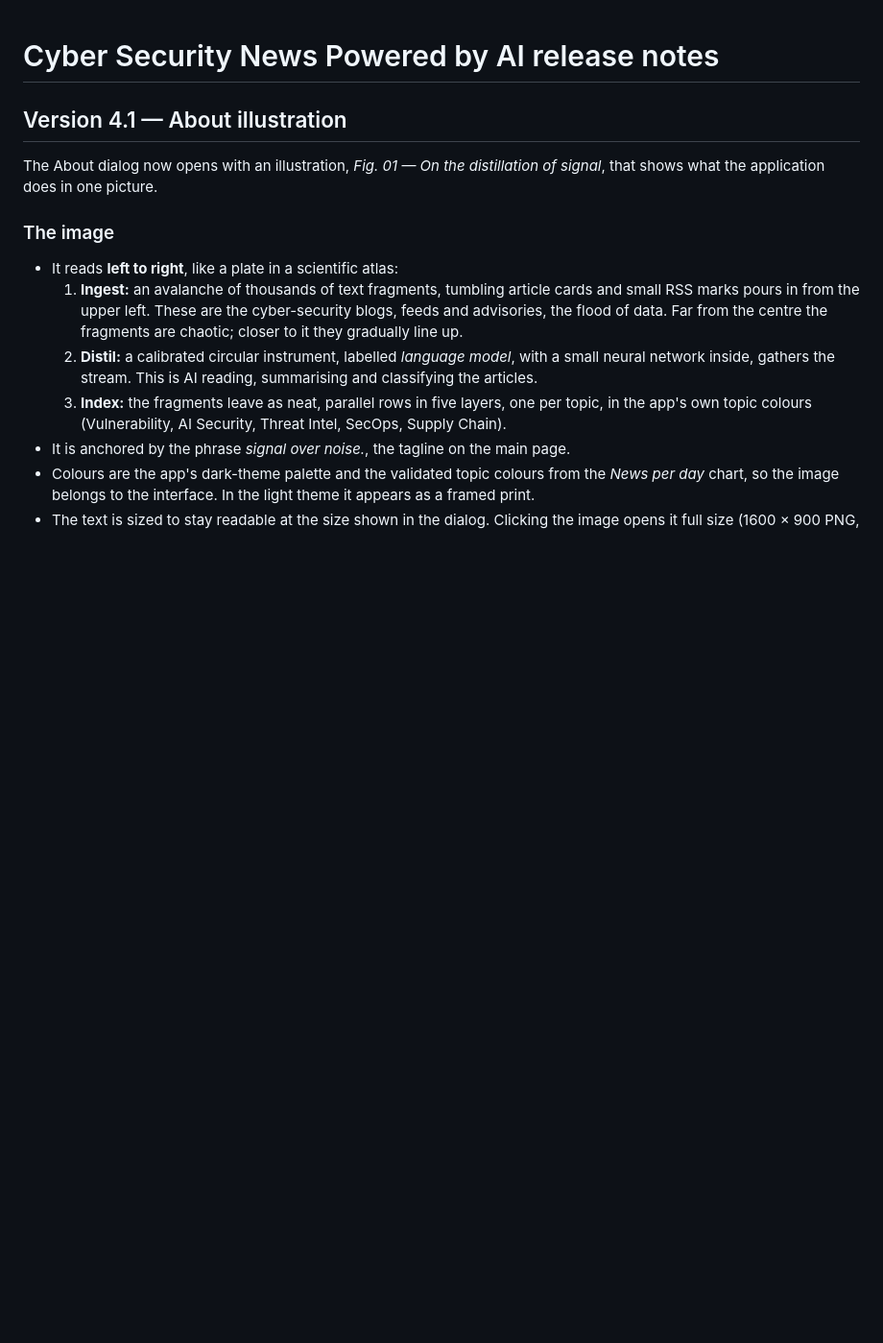
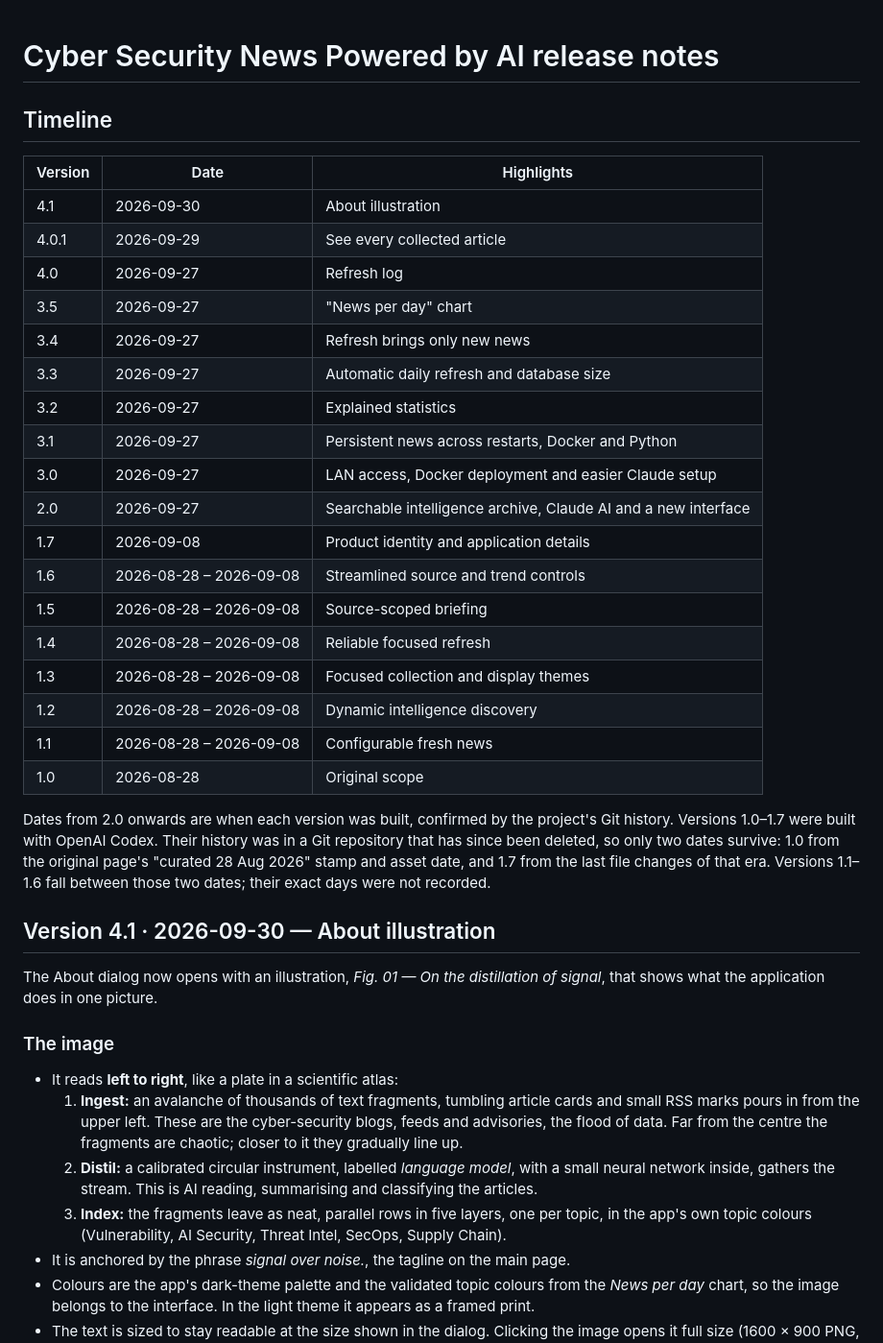
Before and after one commit to righirr/cyber-project-news-ai, a Markdown page: RELEASE_NOTES.md, the part around one of its changes. Shown at 96% size. Rendered like a GitHub page; blank space fills up the shorter version.

Commit message:
new RELEASE NOTES scheme

```diff
--- a/RELEASE_NOTES.md
+++ b/RELEASE_NOTES.md
@@ -1,6 +1,31 @@
 # Cyber Security News Powered by AI release notes
 
-## Version 4.1 — About illustration
+## Timeline
+
+| Version | Date | Highlights |
+|---|---|---|
+| 4.1 | 2026-09-30 | About illustration |
+| 4.0.1 | 2026-09-29 | See every collected article |
+| 4.0 | 2026-09-27 | Refresh log |
+| 3.5 | 2026-09-27 | "News per day" chart |
+| 3.4 | 2026-09-27 | Refresh brings only new news |
+| 3.3 | 2026-09-27 | Automatic daily refresh and database size |
+| 3.2 | 2026-09-27 | Explained statistics |
+| 3.1 | 2026-09-27 | Persistent news across restarts, Docker and Python |
+| 3.0 | 2026-09-27 | LAN access, Docker deployment and easier Claude setup |
+| 2.0 | 2026-09-27 | Searchable intelligence archive, Claude AI and a new interface |
+| 1.7 | 2026-09-08 | Product identity and application details |
+| 1.6 | 2026-08-28 – 2026-09-08 | Streamlined source and trend controls |
+| 1.5 | 2026-08-28 – 2026-09-08 | Source-scoped briefing |
+| 1.4 | 2026-08-28 – 2026-09-08 | Reliable focused refresh |
+| 1.3 | 2026-08-28 – 2026-09-08 | Focused collection and display themes |
+| 1.2 | 2026-08-28 – 2026-09-08 | Dynamic intelligence discovery |
+| 1.1 | 2026-08-28 – 2026-09-08 | Configurable fresh news |
+| 1.0 | 2026-08-28 | Original scope |
+
+Dates from 2.0 onwards are when each version was built, confirmed by the project's Git history. Versions 1.0–1.7 were built with OpenAI Codex. Their history was in a Git repository that has since been deleted, so only two dates survive: 1.0 from the original page's "curated 28 Aug 2026" stamp and asset date, and 1.7 from the last file changes of that era. Versions 1.1–1.6 fall between those two dates; their exact days were not recorded.
+
+## Version 4.1 · 2026-09-30 — About illustration
 
 The About dialog now opens with an illustration, *Fig. 01 — On the distillation of signal*, that shows what the application does in one picture.
 
```
Also changed, not shown: other parts of RELEASE_NOTES.md (+17 -17 lines), CLAUDE.md (+1 -1 lines).
